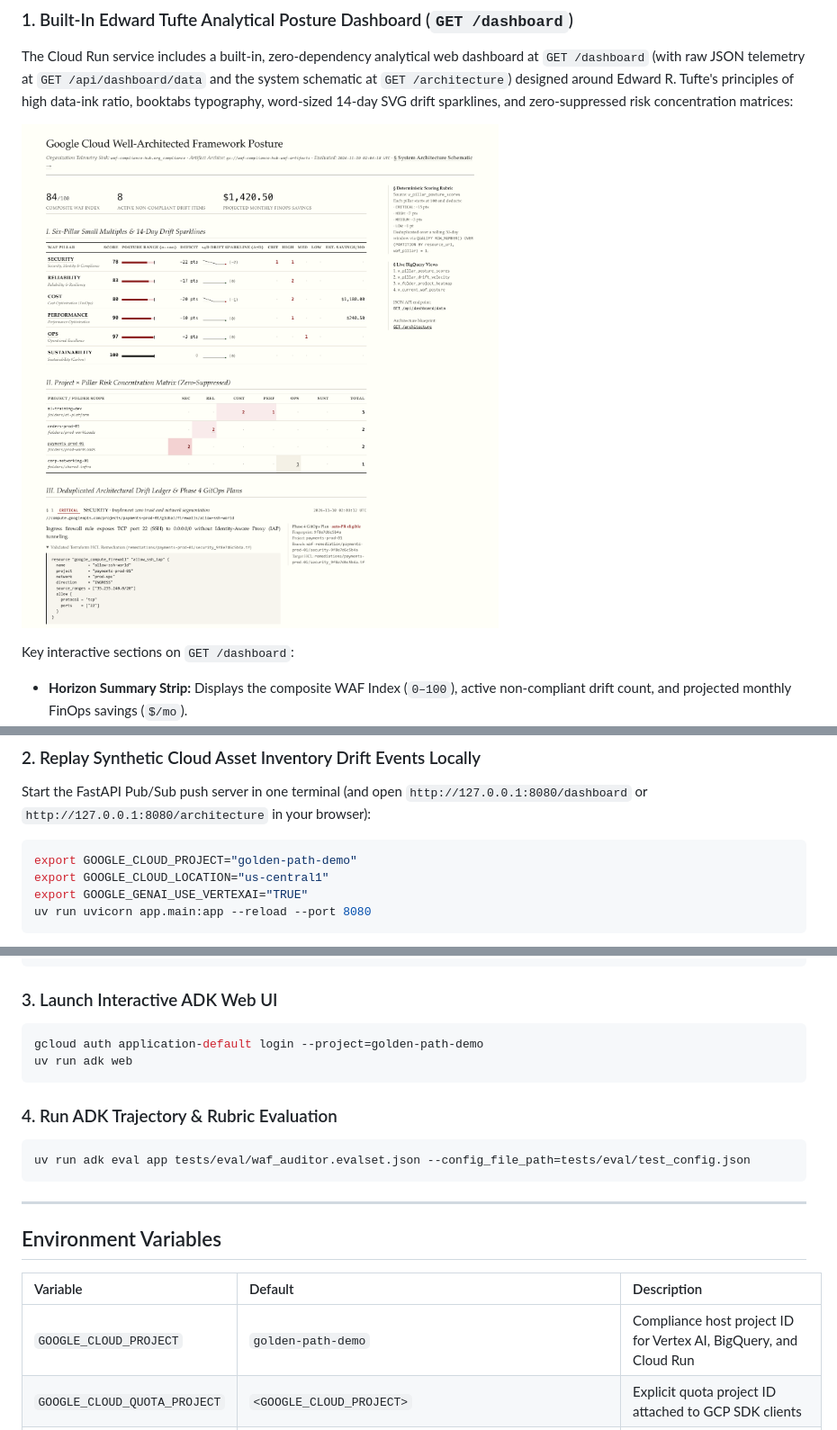
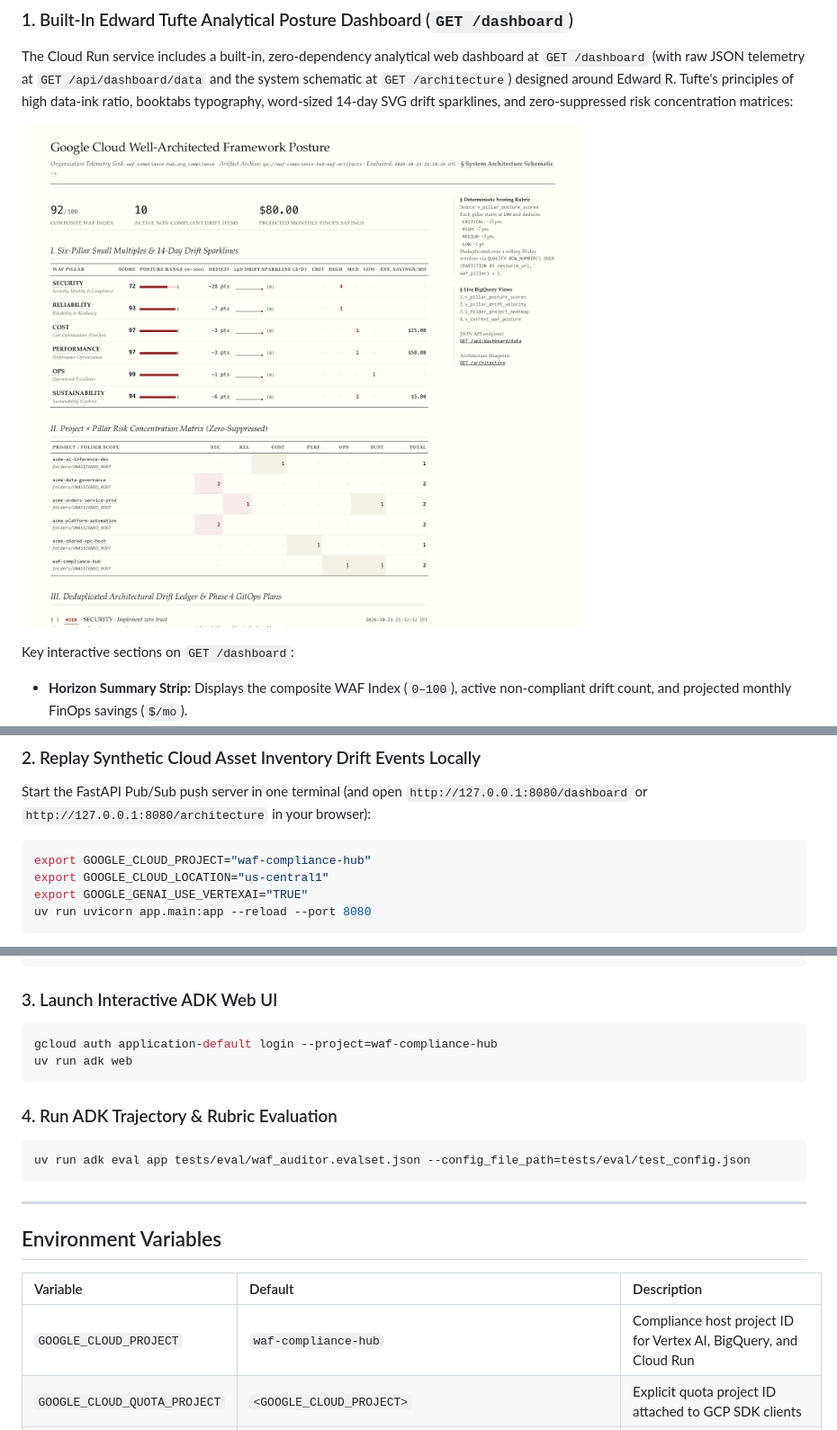
Before and after one commit to ResearchAndDave/google-cloud-well-architected-framework-autonomous-agents, a Markdown page: README.md, 3 parts joined by grey strips. Shown at 90% size. GitHub-like rendering; pictures changed too: docs/assets/tufte-dashboard-sample.png.

Commit message:
chore: use waf-compliance-hub as default compliance project name and refresh screenshots

````diff
--- a/README.md
+++ b/README.md
@@ -165,7 +165,7 @@ uv run --extra dev pytest tests/test_pubsub_push.py tests/test_critic_loop.py -v
 ### 2. Replay Synthetic Cloud Asset Inventory Drift Events Locally
 Start the FastAPI Pub/Sub push server in one terminal (and open `http://127.0.0.1:8080/dashboard` or `http://127.0.0.1:8080/architecture` in your browser):
 ```bash
-export GOOGLE_CLOUD_PROJECT="golden-path-demo"
+export GOOGLE_CLOUD_PROJECT="waf-compliance-hub"
 export GOOGLE_CLOUD_LOCATION="us-central1"
 export GOOGLE_GENAI_USE_VERTEXAI="TRUE"
 uv run uvicorn app.main:app --reload --port 8080
@@ -188,7 +188,7 @@ uv run python scripts/replay_drift.py --mode NIGHTLY_SWEEP --org-id organization
 
 ### 3. Launch Interactive ADK Web UI
 ```bash
-gcloud auth application-default login --project=golden-path-demo
+gcloud auth application-default login --project=waf-compliance-hub
 uv run adk web
 ```
 
@@ -203,7 +203,7 @@ uv run adk eval app tests/eval/waf_auditor.evalset.json --config_file_path=tests
 
 | Variable | Default | Description |
 | :--- | :--- | :--- |
-| `GOOGLE_CLOUD_PROJECT` | `golden-path-demo` | Compliance host project ID for Vertex AI, BigQuery, and Cloud Run |
+| `GOOGLE_CLOUD_PROJECT` | `waf-compliance-hub` | Compliance host project ID for Vertex AI, BigQuery, and Cloud Run |
 | `GOOGLE_CLOUD_QUOTA_PROJECT` | `<GOOGLE_CLOUD_PROJECT>` | Explicit quota project ID attached to GCP SDK clients |
 | `GOOGLE_CLOUD_LOCATION` | `us-central1` | Region for Vertex AI Gemini models and Cloud Run |
 | `GOOGLE_GENAI_USE_VERTEXAI` | `TRUE` | Routes ADK `LlmAgent` calls through Vertex AI |
````
Also changed, not shown: waf_auditor_system_design_plan.md (+15 -15 lines), docs/assets/tufte-architecture-sample.png, 15 other files.
